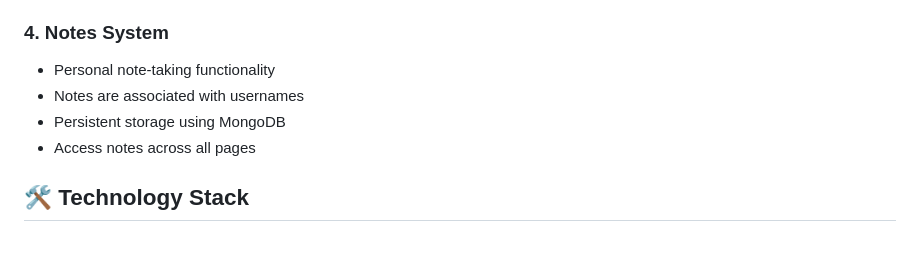
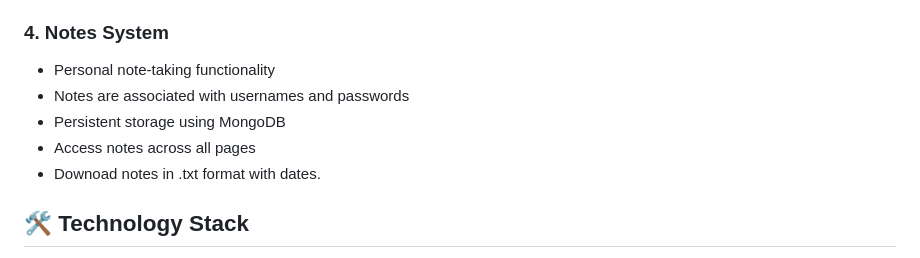
Before and after one commit to nishantdeswal1810/interviewHub, a Markdown page: README.md, the part around the change. GitHub-like rendering.

```diff
--- a/README.md
+++ b/README.md
@@ -28,9 +28,10 @@ A comprehensive web application designed to help users prepare for interviews th
 
 ### 4. Notes System
 - Personal note-taking functionality
-- Notes are associated with usernames
+- Notes are associated with usernames and passwords
 - Persistent storage using MongoDB
 - Access notes across all pages
+- Downoad notes in .txt format with dates.
 
 ## 🛠️ Technology Stack
 
```
